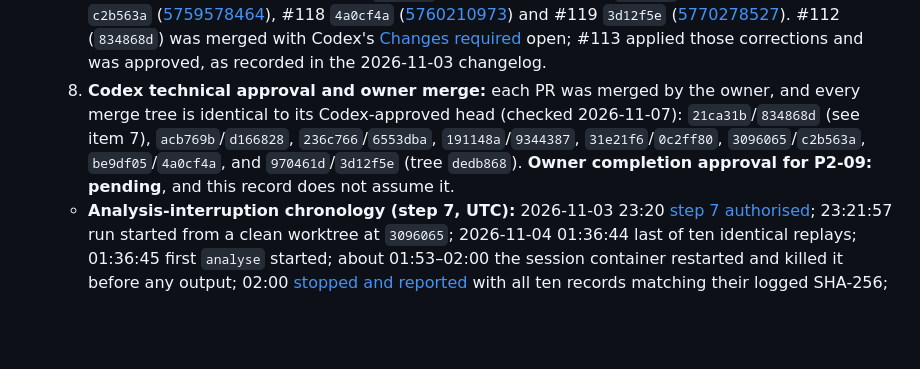
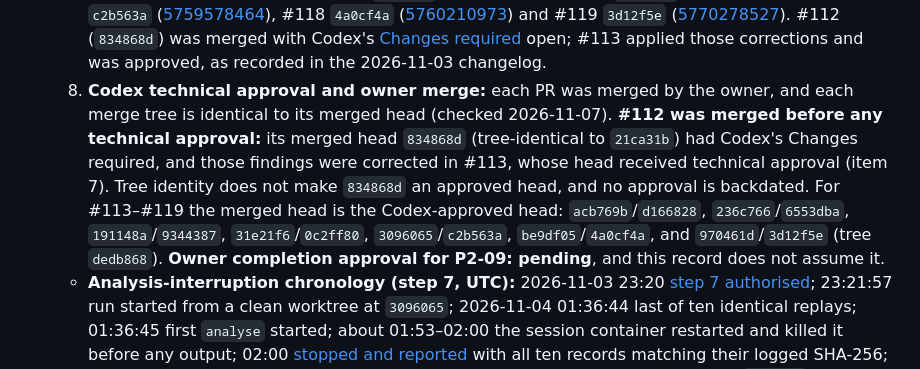
Before and after one commit to Harrisonxaph/Self-learning-Car-AI, a Markdown page: docs/ROADMAP.md, the part around the change. Drawn GitHub-style; blank space fills up the shorter version.

Commit message:
P2-09 step 8: state that #112 merged before technical approval
Codex P2 (review 5815078316): gate 8 no longer calls #112's merged head
834868d Codex-approved. It merged with Changes required; #113 corrected
and was approved. Tree identity is kept separate from approval and no
approval is backdated.

Refs #20

Co-Authored-By: Claude Opus 5.5 <noreply@anthropic.com>
Claude-Session: https://claude.ai/code/session_01Bq89nm9UMn2QhSSf8iYymi

```diff
--- a/docs/ROADMAP.md
+++ b/docs/ROADMAP.md
@@ -664,7 +664,7 @@ Dependencies are taken from the table above.
      - *E4 (plan §5):* run once as preregistered (#118, #119). Outcome `no-direction`: "no direction established: the interval spans zero" (mean A5 − A4 −0.0150 lap, 95% interval [−0.0400, +0.0100], median −0.025, n = 10). It is **not** a finding of equivalence or of no effect, it shows neither a benefit nor a harm from learned braking, and it makes no claim about validation or unseen tracks. Validation results are descriptive only (both agents crashed in 10/10 validation episodes). The held-out track was not used.
   6. **Documentation:** the plan (`docs/experiments/p2-09-plan.md`), the E4 protocol, the feasibility record, `e4.md`, `AI_EVALUATION.md` §9–§10, `docs/TESTING.md` entries from #114–#119 and this record.
   7. **Second-agent review:** every P2-09 PR was authored by Claude Code and reviewed by Codex at its final head: #113 `d166828` ([5745017658](https://github.com/Harrisonxaph/Self-learning-Car-AI/pull/113#pullrequestreview-5745017658)), #114 `fa14602` ([5745356917](https://github.com/Harrisonxaph/Self-learning-Car-AI/pull/114#pullrequestreview-5745356917)) and its final `6553dba` ([retrospective 5752936252](https://github.com/Harrisonxaph/Self-learning-Car-AI/pull/114#pullrequestreview-5752936252)), #115 `9344387` ([5753795009](https://github.com/Harrisonxaph/Self-learning-Car-AI/pull/115#pullrequestreview-5753795009)), #116 `0c2ff80` ([5754683428](https://github.com/Harrisonxaph/Self-learning-Car-AI/pull/116#pullrequestreview-5754683428)), #117 `c2b563a` ([5759578464](https://github.com/Harrisonxaph/Self-learning-Car-AI/pull/117#pullrequestreview-5759578464)), #118 `4a0cf4a` ([5760210973](https://github.com/Harrisonxaph/Self-learning-Car-AI/pull/118#pullrequestreview-5760210973)) and #119 `3d12f5e` ([5770278527](https://github.com/Harrisonxaph/Self-learning-Car-AI/pull/119#pullrequestreview-5770278527)). #112 (`834868d`) was merged with Codex's [Changes required](https://github.com/Harrisonxaph/Self-learning-Car-AI/pull/112#pullrequestreview-5744956315) open; #113 applied those corrections and was approved, as recorded in the 2026-11-03 changelog.
-  8. **Codex technical approval and owner merge:** each PR was merged by the owner, and every merge tree is identical to its Codex-approved head (checked 2026-11-07): `21ca31b`/`834868d` (see item 7), `acb769b`/`d166828`, `236c766`/`6553dba`, `191148a`/`9344387`, `31e21f6`/`0c2ff80`, `3096065`/`c2b563a`, `be9df05`/`4a0cf4a`, and `970461d`/`3d12f5e` (tree `dedb868`). **Owner completion approval for P2-09: pending**, and this record does not assume it.
+  8. **Codex technical approval and owner merge:** each PR was merged by the owner, and each merge tree is identical to its merged head (checked 2026-11-07). **#112 was merged before any technical approval:** its merged head `834868d` (tree-identical to `21ca31b`) had Codex's Changes required, and those findings were corrected in #113, whose head received technical approval (item 7). Tree identity does not make `834868d` an approved head, and no approval is backdated. For #113–#119 the merged head is the Codex-approved head: `acb769b`/`d166828`, `236c766`/`6553dba`, `191148a`/`9344387`, `31e21f6`/`0c2ff80`, `3096065`/`c2b563a`, `be9df05`/`4a0cf4a`, and `970461d`/`3d12f5e` (tree `dedb868`). **Owner completion approval for P2-09: pending**, and this record does not assume it.
   - **Analysis-interruption chronology (step 7, UTC):** 2026-11-03 23:20 [step 7 authorised](https://github.com/Harrisonxaph/Self-learning-Car-AI/issues/20#issuecomment-6618005796); 23:21:57 run started from a clean worktree at `3096065`; 2026-11-04 01:36:44 last of ten identical replays; 01:36:45 first `analyse` started; about 01:53–02:00 the session container restarted and killed it before any output; 02:00 [stopped and reported](https://github.com/Harrisonxaph/Self-learning-Car-AI/issues/20#issuecomment-6620498423) with all ten records matching their logged SHA-256; 07:31 [owner's written go-ahead relayed](https://github.com/Harrisonxaph/Self-learning-Car-AI/issues/20#issuecomment-6625287392) for the analysis only; 07:32:16–08:49:32 `analyse` re-run and completed; 08:56 #119 opened; 10:37 Codex Changes required on `fac22cb` (one interpretation finding); 14:45 Codex technical approval of `3d12f5e` (correction cycle 1); 16:02 owner merge as `970461d`. No seed was re-run, substituted or skipped, and the protocol's stop-and-report rule was followed, so unlike #110 no procedural exception was needed.
   - **Limits carried forward:** one configuration (C1), one training track and ten seeds; feasibility not shown on the oval; both agents' champions ended every training episode at the 60 s limit (whether that limit explains the clustering is an untested hypothesis). Learned-braking benefit on unseen tracks remains E5 in P5-02 (ST4).
 
```
